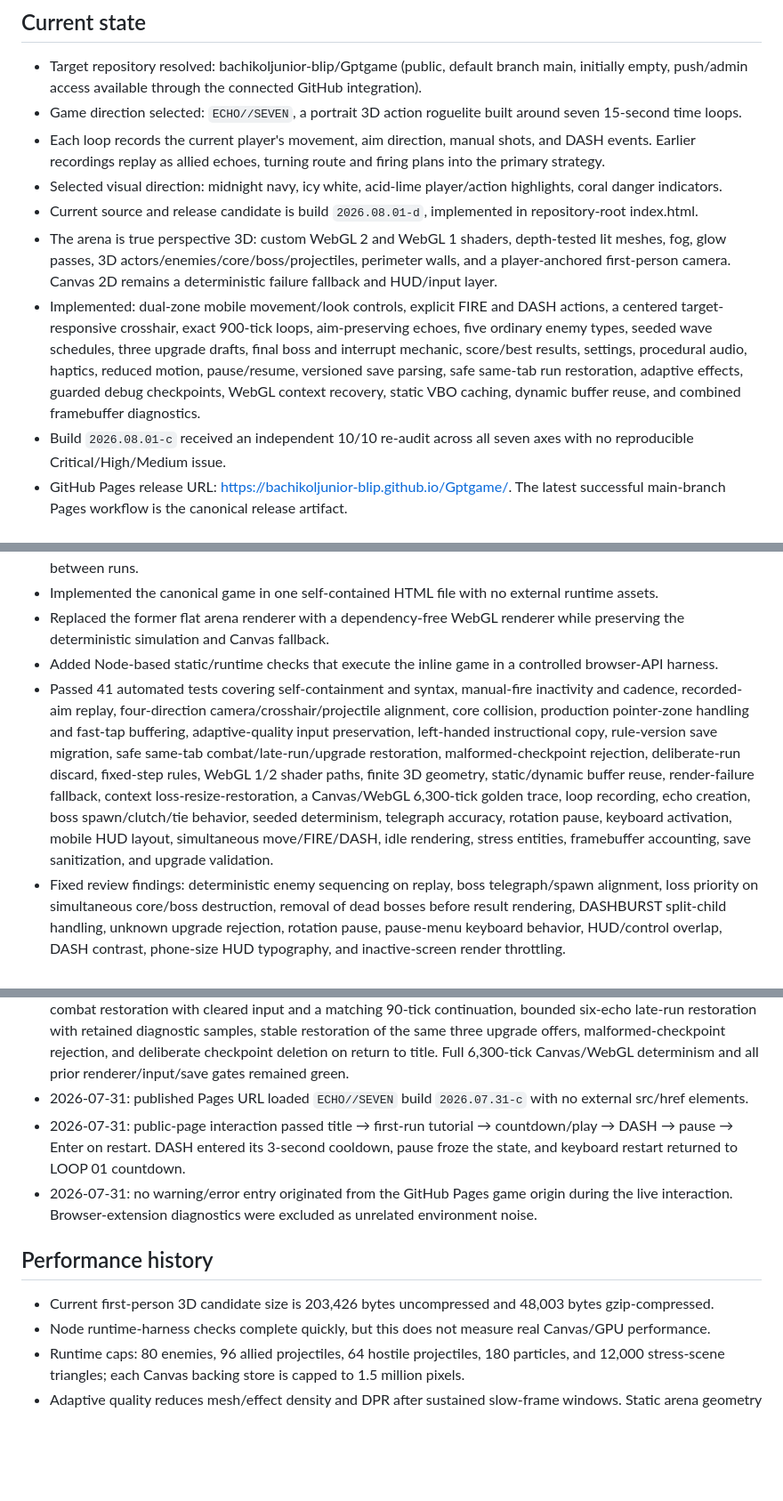
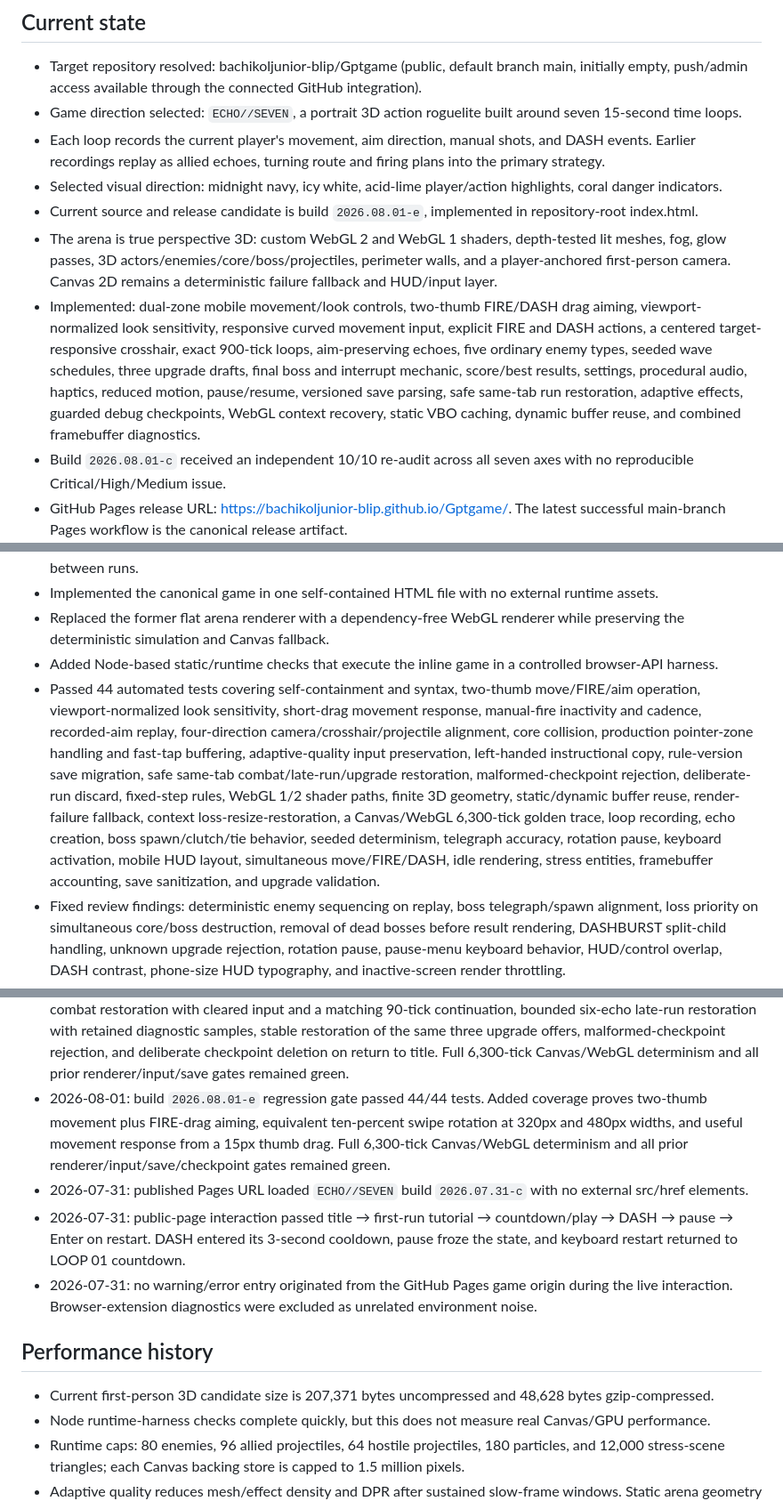
Before and after one commit to bachikoljunior-blip/Gptgame, a Markdown page: PROJECT_MEMORY.md, 3 parts joined by grey strips. Shown at 89% size. Rendered like a GitHub page; blank space fills up the shorter version.

Commit message:
docs: record control-feel iteration

```diff
--- a/PROJECT_MEMORY.md
+++ b/PROJECT_MEMORY.md
@@ -13,9 +13,9 @@ Create the most compelling realistically achievable mobile-first game for the pu
 - Game direction selected: `ECHO//SEVEN`, a portrait 3D action roguelite built around seven 15-second time loops.
 - Each loop records the current player's movement, aim direction, manual shots, and DASH events. Earlier recordings replay as allied echoes, turning route and firing plans into the primary strategy.
 - Selected visual direction: midnight navy, icy white, acid-lime player/action highlights, coral danger indicators.
-- Current source and release candidate is build `2026.08.01-d`, implemented in repository-root index.html.
+- Current source and release candidate is build `2026.08.01-e`, implemented in repository-root index.html.
 - The arena is true perspective 3D: custom WebGL 2 and WebGL 1 shaders, depth-tested lit meshes, fog, glow passes, 3D actors/enemies/core/boss/projectiles, perimeter walls, and a player-anchored first-person camera. Canvas 2D remains a deterministic failure fallback and HUD/input layer.
-- Implemented: dual-zone mobile movement/look controls, explicit FIRE and DASH actions, a centered target-responsive crosshair, exact 900-tick loops, aim-preserving echoes, five ordinary enemy types, seeded wave schedules, three upgrade drafts, final boss and interrupt mechanic, score/best results, settings, procedural audio, haptics, reduced motion, pause/resume, versioned save parsing, safe same-tab run restoration, adaptive effects, guarded debug checkpoints, WebGL context recovery, static VBO caching, dynamic buffer reuse, and combined framebuffer diagnostics.
+- Implemented: dual-zone mobile movement/look controls, two-thumb FIRE/DASH drag aiming, viewport-normalized look sensitivity, responsive curved movement input, explicit FIRE and DASH actions, a centered target-responsive crosshair, exact 900-tick loops, aim-preserving echoes, five ordinary enemy types, seeded wave schedules, three upgrade drafts, final boss and interrupt mechanic, score/best results, settings, procedural audio, haptics, reduced motion, pause/resume, versioned save parsing, safe same-tab run restoration, adaptive effects, guarded debug checkpoints, WebGL context recovery, static VBO caching, dynamic buffer reuse, and combined framebuffer diagnostics.
 - Build `2026.08.01-c` received an independent 10/10 re-audit across all seven axes with no reproducible Critical/High/Medium issue.
 - GitHub Pages release URL: https://bachikoljunior-blip.github.io/Gptgame/. The latest successful main-branch Pages workflow is the canonical release artifact.
 
@@ -27,7 +27,7 @@ Create the most compelling realistically achievable mobile-first game for the pu
 - Implemented the canonical game in one self-contained HTML file with no external runtime assets.
 - Replaced the former flat arena renderer with a dependency-free WebGL renderer while preserving the deterministic simulation and Canvas fallback.
 - Added Node-based static/runtime checks that execute the inline game in a controlled browser-API harness.
-- Passed 41 automated tests covering self-containment and syntax, manual-fire inactivity and cadence, recorded-aim replay, four-direction camera/crosshair/projectile alignment, core collision, production pointer-zone handling and fast-tap buffering, adaptive-quality input preservation, left-handed instructional copy, rule-version save migration, safe same-tab combat/late-run/upgrade restoration, malformed-checkpoint rejection, deliberate-run discard, fixed-step rules, WebGL 1/2 shader paths, finite 3D geometry, static/dynamic buffer reuse, render-failure fallback, context loss-resize-restoration, a Canvas/WebGL 6,300-tick golden trace, loop recording, echo creation, boss spawn/clutch/tie behavior, seeded determinism, telegraph accuracy, rotation pause, keyboard activation, mobile HUD layout, simultaneous move/FIRE/DASH, idle rendering, stress entities, framebuffer accounting, save sanitization, and upgrade validation.
+- Passed 44 automated tests covering self-containment and syntax, two-thumb move/FIRE/aim operation, viewport-normalized look sensitivity, short-drag movement response, manual-fire inactivity and cadence, recorded-aim replay, four-direction camera/crosshair/projectile alignment, core collision, production pointer-zone handling and fast-tap buffering, adaptive-quality input preservation, left-handed instructional copy, rule-version save migration, safe same-tab combat/late-run/upgrade restoration, malformed-checkpoint rejection, deliberate-run discard, fixed-step rules, WebGL 1/2 shader paths, finite 3D geometry, static/dynamic buffer reuse, render-failure fallback, context loss-resize-restoration, a Canvas/WebGL 6,300-tick golden trace, loop recording, echo creation, boss spawn/clutch/tie behavior, seeded determinism, telegraph accuracy, rotation pause, keyboard activation, mobile HUD layout, simultaneous move/FIRE/DASH, idle rendering, stress entities, framebuffer accounting, save sanitization, and upgrade validation.
 - Fixed review findings: deterministic enemy sequencing on replay, boss telegraph/spawn alignment, loss priority on simultaneous core/boss destruction, removal of dead bosses before result rendering, DASHBURST split-child handling, unknown upgrade rejection, rotation pause, pause-menu keyboard behavior, HUD/control overlap, DASH contrast, phone-size HUD typography, and inactive-screen render throttling.
 - Fixed 3D review findings: camera clipping at legal movement corners, per-frame static geometry uploads, per-frame TypedArray/GPU buffer allocation, uncaught WebGL render failures, context-loss resize loss, ineffective player-body invulnerability flicker, and incomplete dual-canvas/depth/MSAA resource accounting.
 - Replaced follow-camera auto-fire play with first-person yaw aiming and input-gated firing. Echo tapes now store normalized facing components and only reproduce shots that the player actually fired.
@@ -135,13 +137,14 @@ Create the most compelling realistically achievable mobile-first game for the pu
 - 2026-08-01: build `2026.08.01-c` regression gate passed 36/36 tests after the strict audit. Added coverage proves core exclusion, one aim plane at near/mid/far distances, all four cardinal camera/projectile directions, adaptive-quality touch retention, rule-version tutorial migration, left-handed copy/ARIA mirroring, and dead-state look-input disposal.
 - 2026-08-01: independent re-audit awarded build `2026.08.01-c` 10/10 on all seven axes with zero reproducible Critical/High/Medium issue. Real Chromium at 375×667/DPR 2 passed WebGL 2 and forced WebGL 1 shader compilation, 8,744-triangle stress rendering, simultaneous move+look+FIRE+DASH, solid-core clearance, real context loss/fallback/resize/restoration, `gl.getError() === 0`, and zero page/console errors.
 - 2026-08-01: build `2026.08.01-d` regression gate passed 41/41 tests. Added coverage proves exact same-tab combat restoration with cleared input and a matching 90-tick continuation, bounded six-echo late-run restoration with retained diagnostic samples, stable restoration of the same three upgrade offers, malformed-checkpoint rejection, and deliberate checkpoint deletion on return to title. Full 6,300-tick Canvas/WebGL determinism and all prior renderer/input/save gates remained green.
+- 2026-08-01: build `2026.08.01-e` regression gate passed 44/44 tests. Added coverage proves two-thumb movement plus FIRE-drag aiming, equivalent ten-percent swipe rotation at 320px and 480px widths, and useful movement response from a 15px thumb drag. Full 6,300-tick Canvas/WebGL determinism and all prior renderer/input/save/checkpoint gates remained green.
 - 2026-07-31: published Pages URL loaded `ECHO//SEVEN` build `2026.07.31-c` with no external src/href elements.
 - 2026-07-31: public-page interaction passed title → first-run tutorial → countdown/play → DASH → pause → Enter on restart. DASH entered its 3-second cooldown, pause froze the state, and keyboard restart returned to LOOP 01 countdown.
 - 2026-07-31: no warning/error entry originated from the GitHub Pages game origin during the live interaction. Browser-extension diagnostics were excluded as unrelated environment noise.
 
 ## Performance history
 
-- Current first-person 3D candidate size is 203,426 bytes uncompressed and 48,003 bytes gzip-compressed.
+- Current first-person 3D candidate size is 207,371 bytes uncompressed and 48,628 bytes gzip-compressed.
 - Node runtime-harness checks complete quickly, but this does not measure real Canvas/GPU performance.
 - Runtime caps: 80 enemies, 96 allied projectiles, 64 hostile projectiles, 180 particles, and 12,000 stress-scene triangles; each Canvas backing store is capped to 1.5 million pixels.
 - Adaptive quality reduces mesh/effect density and DPR after sustained slow-frame windows. Static arena geometry is cached per quality tier; dynamic CPU arrays and GPU capacity are reused.
```
Also changed, not shown: other parts of PROJECT_MEMORY.md (+4 -2 lines).
